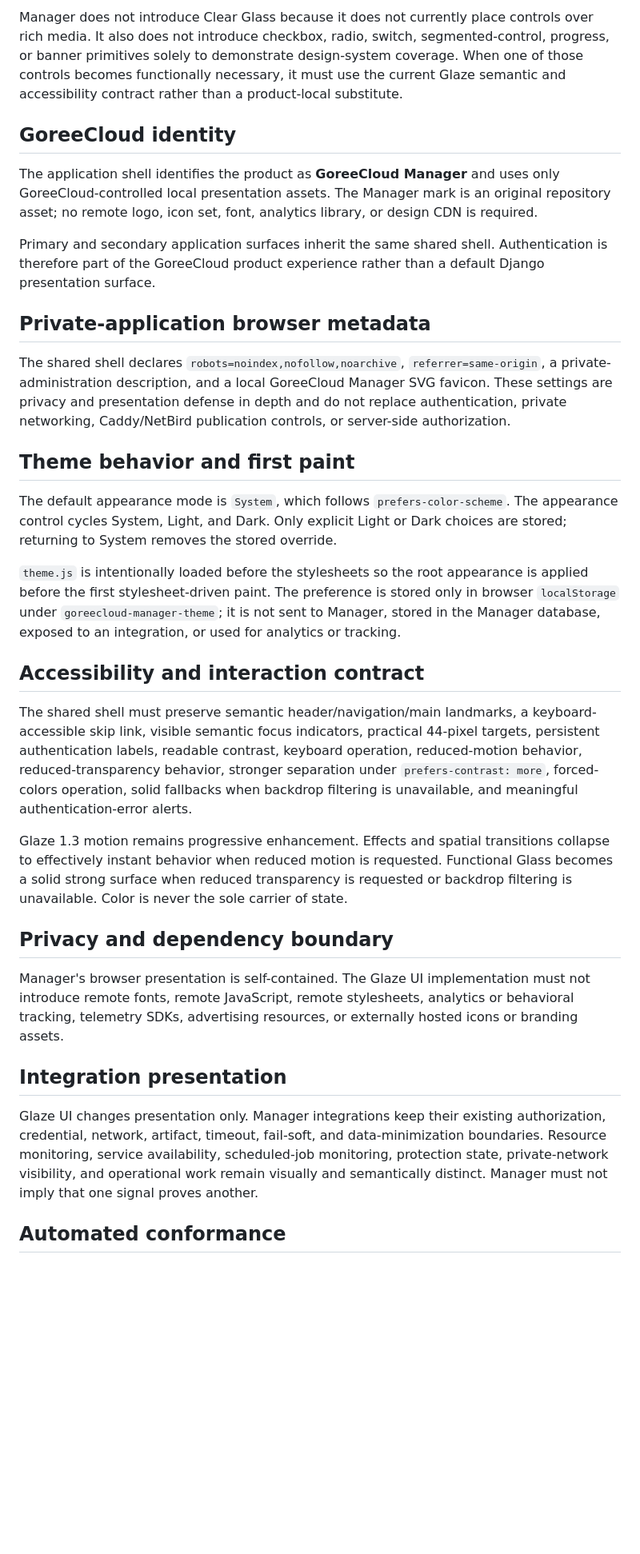
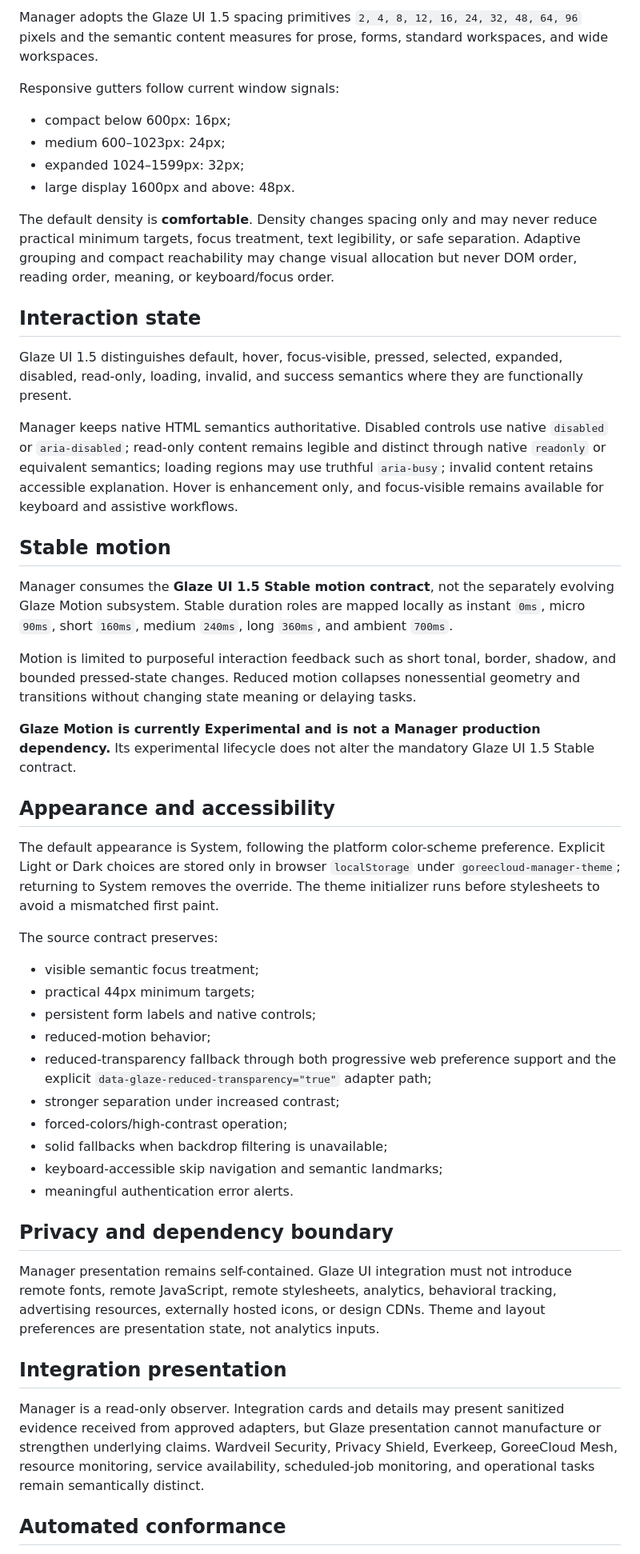
Before and after one commit to GoreeCloud/goreecloud-manager, a Markdown page: docs/glaze-ui.md, the part around one of its changes. Shown at 80% size. Rendered like a GitHub page; blank space fills up the shorter version.

```diff
--- a/docs/glaze-ui.md
+++ b/docs/glaze-ui.md
@@ -45,35 +42,53 @@ The product layer explicitly maps:
 
-Manager does not introduce Clear Glass because it does not currently place controls over rich media. It also does not introduce checkbox, radio, switch, segmented-control, progress, or banner primitives solely to demonstrate design-system coverage. When one of those controls becomes functionally necessary, it must use the current Glaze semantic and accessibility contract rather than a product-local substitute.
+Manager adopts the Glaze UI 1.5 spacing primitives `2, 4, 8, 12, 16, 24, 32, 48, 64, 96` pixels and the semantic content measures for prose, forms, standard workspaces, and wide workspaces.
 
-## GoreeCloud identity
+Responsive gutters follow current window signals:
 
-The application shell identifies the product as **GoreeCloud Manager** and uses only GoreeCloud-controlled local presentation assets. The Manager mark is an original repository asset; no remote logo, icon set, font, analytics library, or design CDN is required.
+- compact below 600px: 16px;
+- medium 600–1023px: 24px;
+- expanded 1024–1599px: 32px;
+- large display 1600px and above: 48px.
 
-Primary and secondary application surfaces inherit the same shared shell. Authentication is therefore part of the GoreeCloud product experience rather than a default Django presentation surface.
+The default density is **comfortable**. Density changes spacing only and may never reduce practical minimum targets, focus treatment, text legibility, or safe separation. Adaptive grouping and compact reachability may change visual allocation but never DOM order, reading order, meaning, or keyboard/focus order.
 
-## Private-application browser metadata
+## Interaction state
 
-The shared shell declares `robots=noindex,nofollow,noarchive`, `referrer=same-origin`, a private-administration description, and a local GoreeCloud Manager SVG favicon. These settings are privacy and presentation defense in depth and do not replace authentication, private networking, Caddy/NetBird publication controls, or server-side authorization.
+Glaze UI 1.5 distinguishes default, hover, focus-visible, pressed, selected, expanded, disabled, read-only, loading, invalid, and success semantics where they are functionally present.
 
-## Theme behavior and first paint
+Manager keeps native HTML semantics authoritative. Disabled controls use native `disabled` or `aria-disabled`; read-only content remains legible and distinct through native `readonly` or equivalent semantics; loading regions may use truthful `aria-busy`; invalid content retains accessible explanation. Hover is enhancement only, and focus-visible remains available for keyboard and assistive workflows.
 
-The default appearance mode is `System`, which follows `prefers-color-scheme`. The appearance control cycles System, Light, and Dark. Only explicit Light or Dark choices are stored; returning to System removes the stored override.
+## Stable motion
 
-`theme.js` is intentionally loaded before the stylesheets so the root appearance is applied before the first stylesheet-driven paint. The preference is stored only in browser `localStorage` under `goreecloud-manager-theme`; it is not sent to Manager, stored in the Manager database, exposed to an integration, or used for analytics or tracking.
+Manager consumes the **Glaze UI 1.5 Stable motion contract**, not the separately evolving Glaze Motion subsystem. Stable duration roles are mapped locally as instant `0ms`, micro `90ms`, short `160ms`, medium `240ms`, long `360ms`, and ambient `700ms`.
 
-## Accessibility and interaction contract
+Motion is limited to purposeful interaction feedback such as short tonal, border, shadow, and bounded pressed-state changes. Reduced motion collapses nonessential geometry and transitions without changing state meaning or delaying tasks.
 
-The shared shell must preserve semantic header/navigation/main landmarks, a keyboard-accessible skip link, visible semantic focus indicators, practical 44-pixel targets, persistent authentication labels, readable contrast, keyboard operation, reduced-motion behavior, reduced-transparency behavior, stronger separation under `prefers-contrast: more`, forced-colors operation, solid fallbacks when backdrop filtering is unavailable, and meaningful authentication-error alerts.
+**Glaze Motion is currently Experimental and is not a Manager production dependency.** Its experimental lifecycle does not alter the mandatory Glaze UI 1.5 Stable contract.
 
-Glaze 1.3 motion remains progressive enhancement. Effects and spatial transitions collapse to effectively instant behavior when reduced motion is requested. Functional Glass becomes a solid strong surface when reduced transparency is requested or backdrop filtering is unavailable. Color is never the sole carrier of state.
+## Appearance and accessibility
+
+The default appearance is System, following the platform color-scheme preference. Explicit Light or Dark choices are stored only in browser `localStorage` under `goreecloud-manager-theme`; returning to System removes the override. The theme initializer runs before stylesheets to avoid a mismatched first paint.
+
+The source contract preserves:
+
+- visible semantic focus treatment;
+- practical 44px minimum targets;
+- persistent form labels and native controls;
+- reduced-motion behavior;
+- reduced-transparency fallback through both progressive web preference support and the explicit `data-glaze-reduced-transparency="true"` adapter path;
+- stronger separation under increased contrast;
+- forced-colors/high-contrast operation;
+- solid fallbacks when backdrop filtering is unavailable;
+- keyboard-accessible skip navigation and semantic landmarks;
+- meaningful authentication error alerts.
 
 ## Privacy and dependency boundary
 
-Manager's browser presentation is self-contained. The Glaze UI implementation must not introduce remote fonts, remote JavaScript, remote stylesheets, analytics or behavioral tracking, telemetry SDKs, advertising resources, or externally hosted icons or branding assets.
+Manager presentation remains self-contained. Glaze UI integration must not introduce remote fonts, remote JavaScript, remote stylesheets, analytics, behavioral tracking, advertising resources, externally hosted icons, or design CDNs. Theme and layout preferences are presentation state, not analytics inputs.
 
 ## Integration presentation
 
-Glaze UI changes presentation only. Manager integrations keep their existing authorization, credential, network, artifact, timeout, fail-soft, and data-minimization boundaries. Resource monitoring, service availability, scheduled-job monitoring, protection state, private-network visibility, and operational work remain visually and semantically distinct. Manager must not imply that one signal proves another.
+Manager is a read-only observer. Integration cards and details may present sanitized evidence received from approved adapters, but Glaze presentation cannot manufacture or strengthen underlying claims. Wardveil Security, Privacy Shield, Everkeep, GoreeCloud Mesh, resource monitoring, service availability, scheduled-job monitoring, and operational tasks remain semantically distinct.
 
 ## Automated conformance
 
```
Also changed, not shown: other parts of docs/glaze-ui.md (+26 -42 lines).
